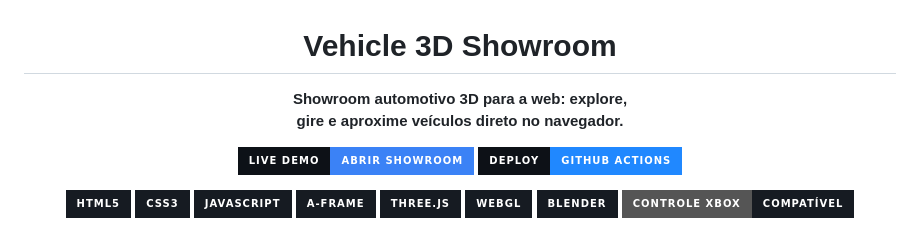
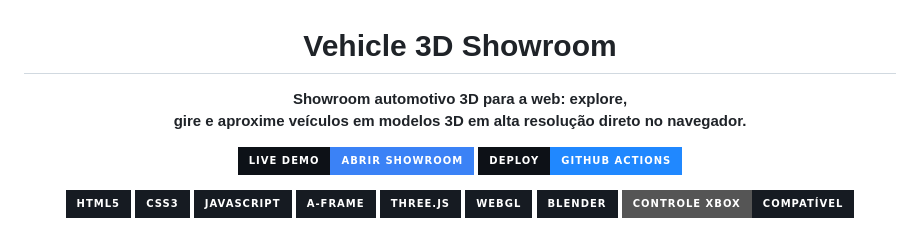
Before and after one commit to lianeheidemann/vehicle-3d-showroom, a Markdown page: README.md, the part around the change. GitHub-like rendering; badges without logos.

Commit message:
Enhance README description for 3D showroom
Updated the description to specify high-resolution 3D models.

```diff
--- a/README.md
+++ b/README.md
@@ -2,7 +2,7 @@
 
 # Vehicle 3D Showroom
 
-**Showroom automotivo 3D para a web: explore,<br>gire e aproxime veículos direto no navegador.**
+**Showroom automotivo 3D para a web: explore,<br>gire e aproxime veículos em modelos 3D em alta resolução direto no navegador.**
 
 [![Live Demo](https://img.shields.io/badge/Live_Demo-Abrir_showroom-3b82f6?style=for-the-badge&logo=githubpages&logoColor=white&labelColor=0d1117)](https://lianeheidemann.github.io/vehicle-3d-showroom/)
 [![Deploy](https://img.shields.io/badge/Deploy-GitHub_Actions-2088FF?style=for-the-badge&logo=githubactions&logoColor=white&labelColor=0d1117)](https://github.com/lianeheidemann/vehicle-3d-showroom/actions/workflows/pages.yml)
```
